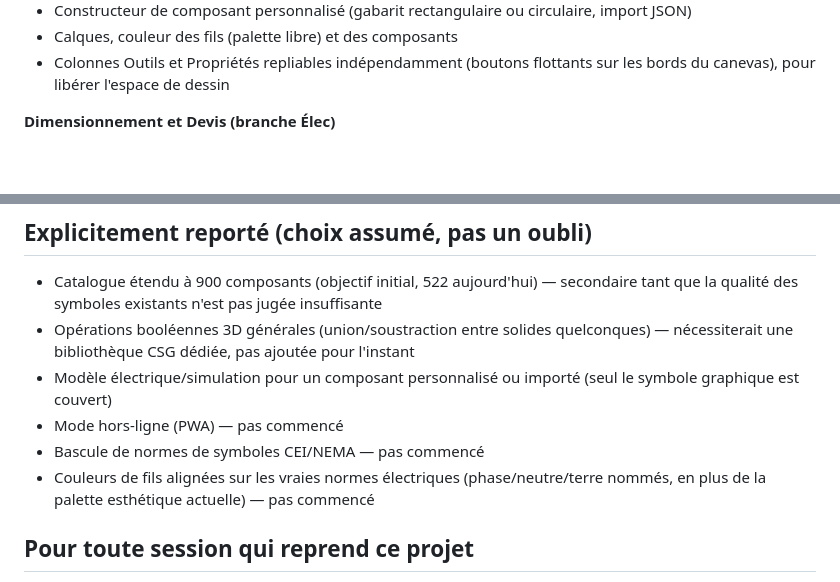
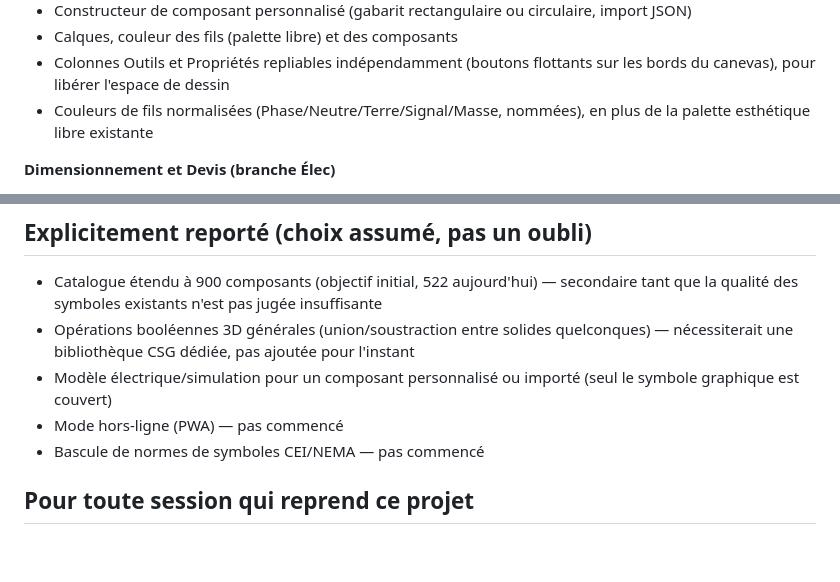
Before and after one commit to christbcmc-lgtm/labo-electronique-virtuel, a Markdown page: ETAT_ACTUEL.md, 2 parts joined by grey strips. GitHub-like rendering; blank space fills up the shorter version.

Commit message:
Met à jour ETAT_ACTUEL.md : couleurs de fils normalisées terminées

```diff
--- a/ETAT_ACTUEL.md
+++ b/ETAT_ACTUEL.md
@@ -51,6 +51,8 @@ n'appartient pas à la branche du projet.
 - Calques, couleur des fils (palette libre) et des composants
 - Colonnes Outils et Propriétés repliables indépendamment (boutons flottants sur les bords du
   canevas), pour libérer l'espace de dessin
+- Couleurs de fils normalisées (Phase/Neutre/Terre/Signal/Masse, nommées), en plus de la palette
+  esthétique libre existante
 
 **Dimensionnement et Devis (branche Élec)**
 - Calculs automatiques depuis le schéma (sections de câble, protections, PV/batterie, éolien,
@@ -114,8 +116,6 @@ n'appartient pas à la branche du projet.
   graphique est couvert)
 - Mode hors-ligne (PWA) — pas commencé
 - Bascule de normes de symboles CEI/NEMA — pas commencé
-- Couleurs de fils alignées sur les vraies normes électriques (phase/neutre/terre nommés, en
-  plus de la palette esthétique actuelle) — pas commencé
 
 
 ## Pour toute session qui reprend ce projet
```
